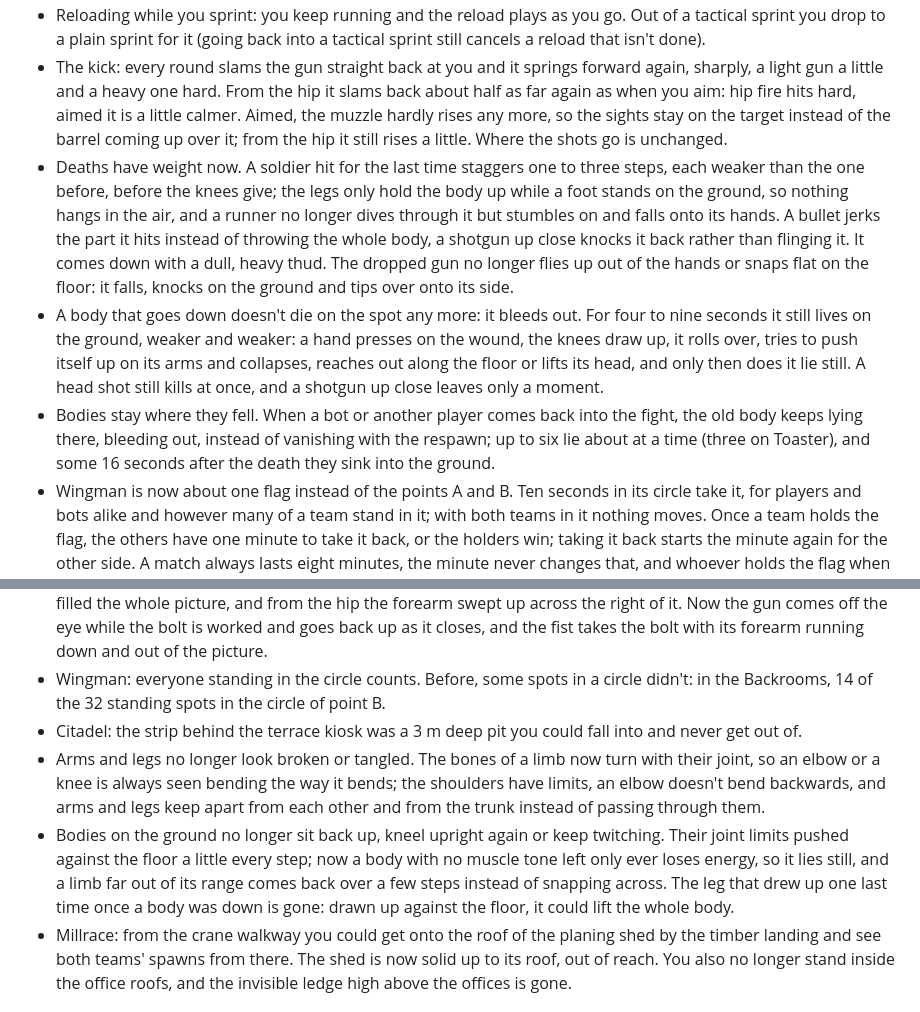
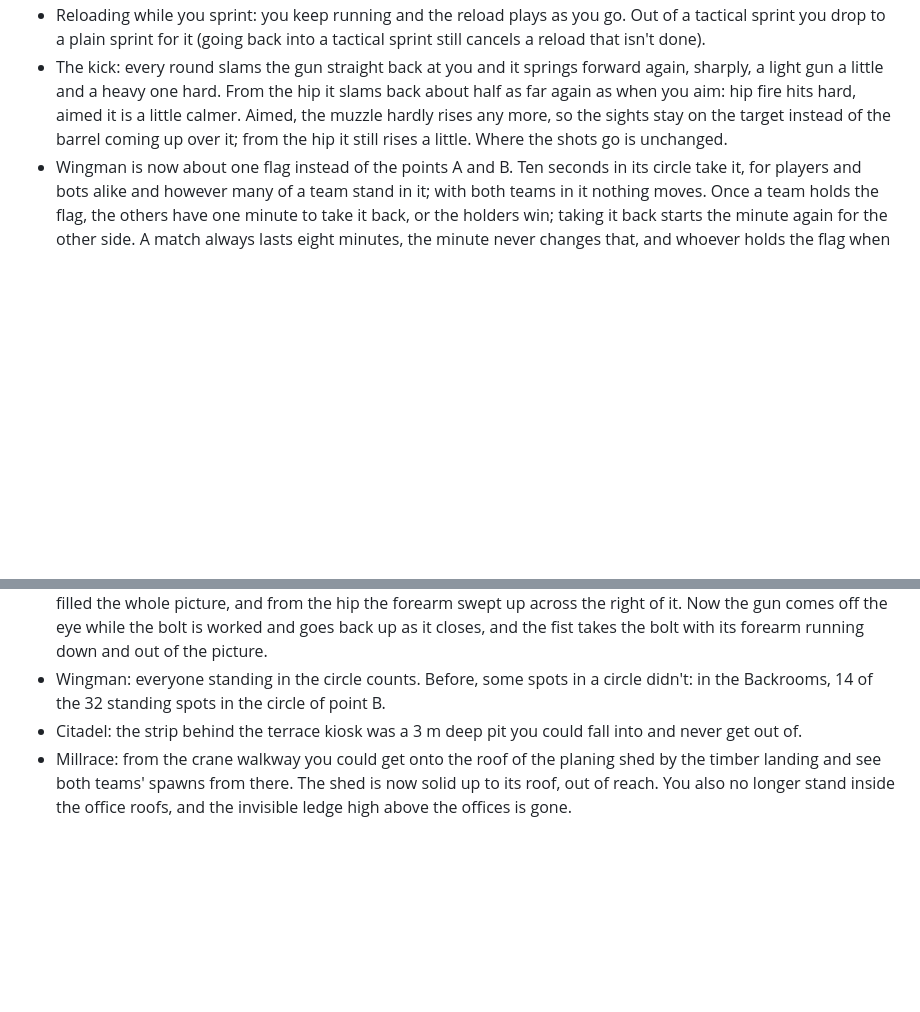
Before and after one commit to ILIuIcIaI/Call-of-Duty-Black-Warfare-69, a Markdown page: CHANGELOG.md, 2 parts joined by grey strips. Rendered like a GitHub page; blank space fills up the shorter version.

```diff
--- a/CHANGELOG.md
+++ b/CHANGELOG.md
@@ -13,9 +13,6 @@ All notable changes to this project are listed here. The format follows [Keep a
 - Mounting lying down. Prone you can rest the gun on what is about as high as your eyes (sandbags, a low wall, a step), propping yourself up by a hand's breadth at most, and lean out past the edge of a wall; anything higher stays a wall you lie behind.
 - Reloading while you sprint: you keep running and the reload plays as you go. Out of a tactical sprint you drop to a plain sprint for it (going back into a tactical sprint still cancels a reload that isn't done).
 - The kick: every round slams the gun straight back at you and it springs forward again, sharply, a light gun a little and a heavy one hard. From the hip it slams back about half as far again as when you aim: hip fire hits hard, aimed it is a little calmer. Aimed, the muzzle hardly rises any more, so the sights stay on the target instead of the barrel coming up over it; from the hip it still rises a little. Where the shots go is unchanged.
-- Deaths have weight now. A soldier hit for the last time staggers one to three steps, each weaker than the one before, before the knees give; the legs only hold the body up while a foot stands on the ground, so nothing hangs in the air, and a runner no longer dives through it but stumbles on and falls onto its hands. A bullet jerks the part it hits instead of throwing the whole body, a shotgun up close knocks it back rather than flinging it. It comes down with a dull, heavy thud. The dropped gun no longer flies up out of the hands or snaps flat on the floor: it falls, knocks on the ground and tips over onto its side.
-- A body that goes down doesn't die on the spot any more: it bleeds out. For four to nine seconds it still lives on the ground, weaker and weaker: a hand presses on the wound, the knees draw up, it rolls over, tries to push itself up on its arms and collapses, reaches out along the floor or lifts its head, and only then does it lie still. A head shot still kills at once, and a shotgun up close leaves only a moment.
-- Bodies stay where they fell. When a bot or another player comes back into the fight, the old body keeps lying there, bleeding out, instead of vanishing with the respawn; up to six lie about at a time (three on Toaster), and some 16 seconds after the death they sink into the ground.
 - Wingman is now about one flag instead of the points A and B. Ten seconds in its circle take it, for players and bots alike and however many of a team stand in it; with both teams in it nothing moves. Once a team holds the flag, the others have one minute to take it back, or the holders win; taking it back starts the minute again for the other side. A match always lasts eight minutes, the minute never changes that, and whoever holds the flag when the time is up wins (if nobody does, the kills decide).
 - Under the score the flag shows that minute: "HALTEN" in blue while it is yours, a red "ZURÜCKEROBERN" while it isn't, flashing in the last 15 seconds, and below it the seconds a taking still needs. The flag on the pole carries a star instead of a letter.
 - Bots go for the flag together: both of a team take it, stay in the circle to hold it, and go back for it when the others have it.
@@ -33,8 +30,6 @@ All notable changes to this project are listed here. The format follows [Keep a
 - Longbow .338: scoping in or out while the bolt was being worked, the right arm came up in front of the eye and filled the whole picture, and from the hip the forearm swept up across the right of it. Now the gun comes off the eye while the bolt is worked and goes back up as it closes, and the fist takes the bolt with its forearm running down and out of the picture.
 - Wingman: everyone standing in the circle counts. Before, some spots in a circle didn't: in the Backrooms, 14 of the 32 standing spots in the circle of point B.
 - Citadel: the strip behind the terrace kiosk was a 3 m deep pit you could fall into and never get out of.
-- Arms and legs no longer look broken or tangled. The bones of a limb now turn with their joint, so an elbow or a knee is always seen bending the way it bends; the shoulders have limits, an elbow doesn't bend backwards, and arms and legs keep apart from each other and from the trunk instead of passing through them.
-- Bodies on the ground no longer sit back up, kneel upright again or keep twitching. Their joint limits pushed against the floor a little every step; now a body with no muscle tone left only ever loses energy, so it lies still, and a limb far out of its range comes back over a few steps instead of snapping across. The leg that drew up one last time once a body was down is gone: drawn up against the floor, it could lift the whole body.
 - Millrace: from the crane walkway you could get onto the roof of the planing shed by the timber landing and see both teams' spawns from there. The shed is now solid up to its roof, out of reach. You also no longer stand inside the office roofs, and the invisible ledge high above the offices is gone.
 
 ## [0.6.0] - 2026-11-03
```
Also changed, not shown: README.md (+1 -1 lines), docs/screenshots/ragdoll-runner.jpg, 6 other files.
